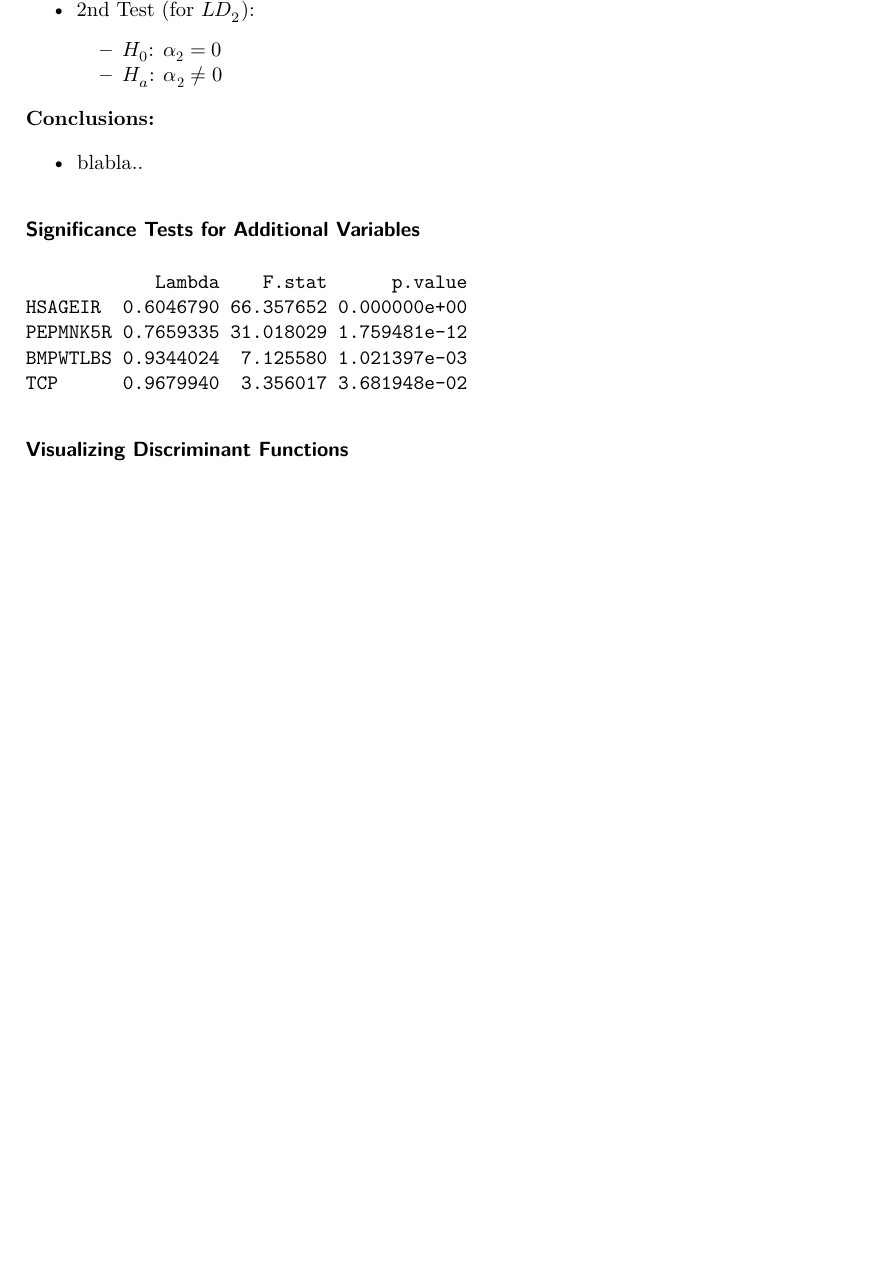
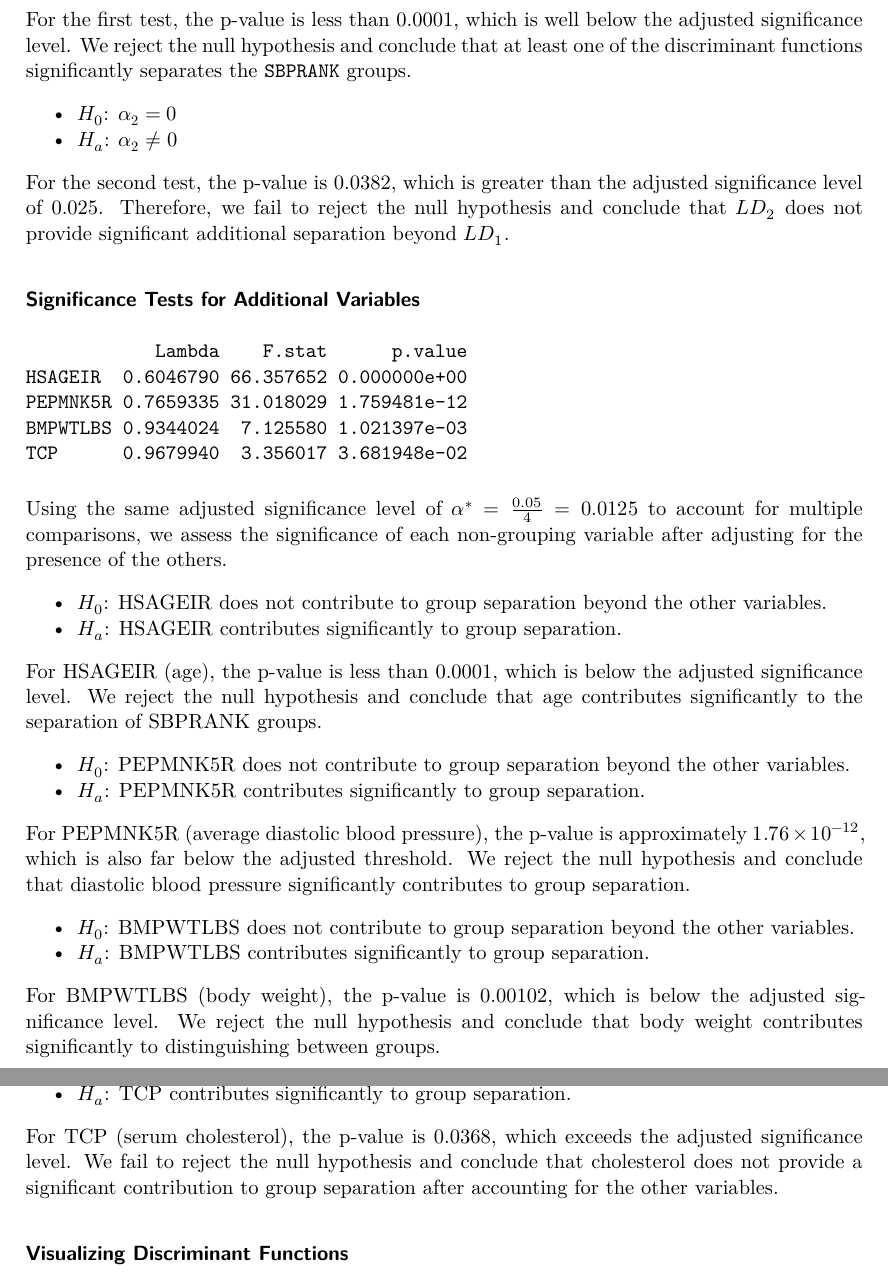
Before and after one commit to librill/stat_419_project, a Quarto document (final_report.qmd): part of page 10 of 18 before the commit and two parts of pages 10 and 11 of 19 after it, the two joined at a grey line, cut at the place of the change, the shorter picture padded with empty space. The pictures show the output file final_report.pdf that the author committed with the source.

Commit message:
copied over c2

````diff
--- a/final_report.qmd
+++ b/final_report.qmd
@@ -200,15 +201,29 @@ discr.sig(X, y)
--   2nd Test (for $LD_2$):
-    -   $H_0$: $\boldsymbol{\alpha_2} = \boldsymbol{0}$
-    -   $H_a$: $\boldsymbol{\alpha_2} \neq \boldsymbol{0}$
+For the first test, the p-value is less than 0.0001, which is well below the adjusted significance level. We reject the null hypothesis and conclude that at least one of the discriminant functions significantly separates the `SBPRANK` groups.
 
-**Conclusions:**
+-   $H_0$: $\boldsymbol{\alpha_2} = \boldsymbol{0}$
+-   $H_a$: $\boldsymbol{\alpha_2} \neq \boldsymbol{0}$
 
--   blabla..
+For the second test, the p-value is 0.0382, which is greater than the adjusted significance level of 0.025. Therefore, we fail to reject the null hypothesis and conclude that $LD_2$ does not provide significant additional separation beyond $LD_1$.
 
 ### Significance Tests for Additional Variables
-
 ```{r}
 #| echo: false
 
 partial.F(X, y)
 ```
+Using the same adjusted significance level of $\alpha^* = \frac{0.05}{4} = 0.0125$ to account for multiple comparisons, we assess the significance of each non-grouping variable after adjusting for the presence of the others.
+
+-   $H_0$: HSAGEIR does not contribute to group separation beyond the other variables.
+-   $H_a$: HSAGEIR contributes significantly to group separation.
+
+For HSAGEIR (age), the p-value is less than 0.0001, which is below the adjusted significance level. We reject the null hypothesis and conclude that age contributes significantly to the separation of SBPRANK groups.
+
+-   $H_0$: PEPMNK5R does not contribute to group separation beyond the other variables.
+-   $H_a$: PEPMNK5R contributes significantly to group separation.
+
+For PEPMNK5R (average diastolic blood pressure), the p-value is approximately $1.76 \times 10^{-12}$, which is also far below the adjusted threshold. We reject the null hypothesis and conclude that diastolic blood pressure significantly contributes to group separation.
+
+-   $H_0$: BMPWTLBS does not contribute to group separation beyond the other variables.
+-   $H_a$: BMPWTLBS contributes significantly to group separation.
+
+For BMPWTLBS (body weight), the p-value is 0.00102, which is below the adjusted significance level. We reject the null hypothesis and conclude that body weight contributes significantly to distinguishing between groups.
@@ -215,7 +232,10 @@ partial.F(X, y)
+-   $H_a$: TCP contributes significantly to group separation.
+
+For TCP (serum cholesterol), the p-value is 0.0368, which exceeds the adjusted significance level. We fail to reject the null hypothesis and conclude that cholesterol does not provide a significant contribution to group separation after accounting for the other variables.
 
 ### Visualizing Discriminant Functions
 
-```{r}
+```{r, fig.height=8, fig.width=10, fig.align="center"}
 #| echo: false
 
 discr.plot(X, y)
````
Also changed, not shown: final_report.pdf, final_report.qmd (19 more changed lines).
